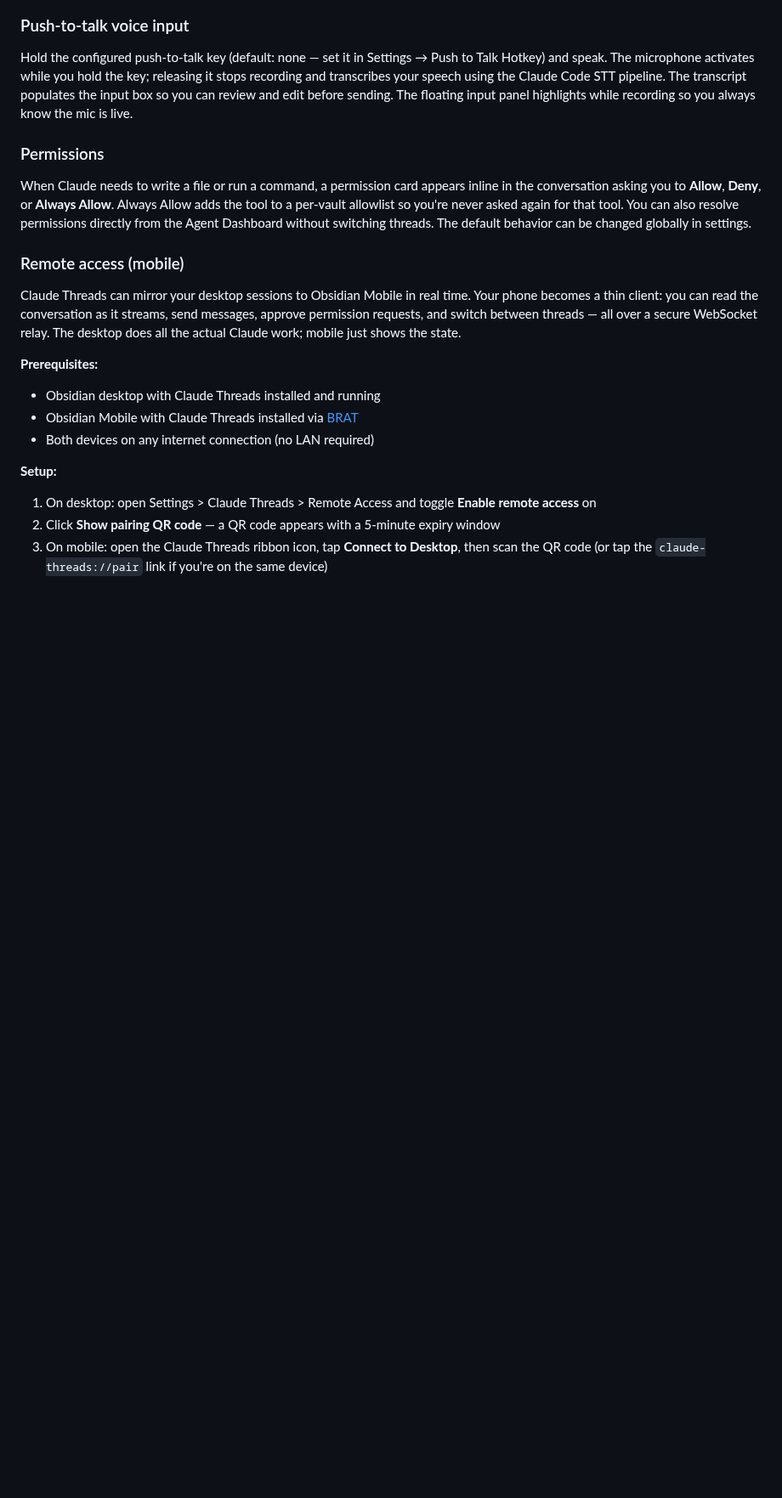
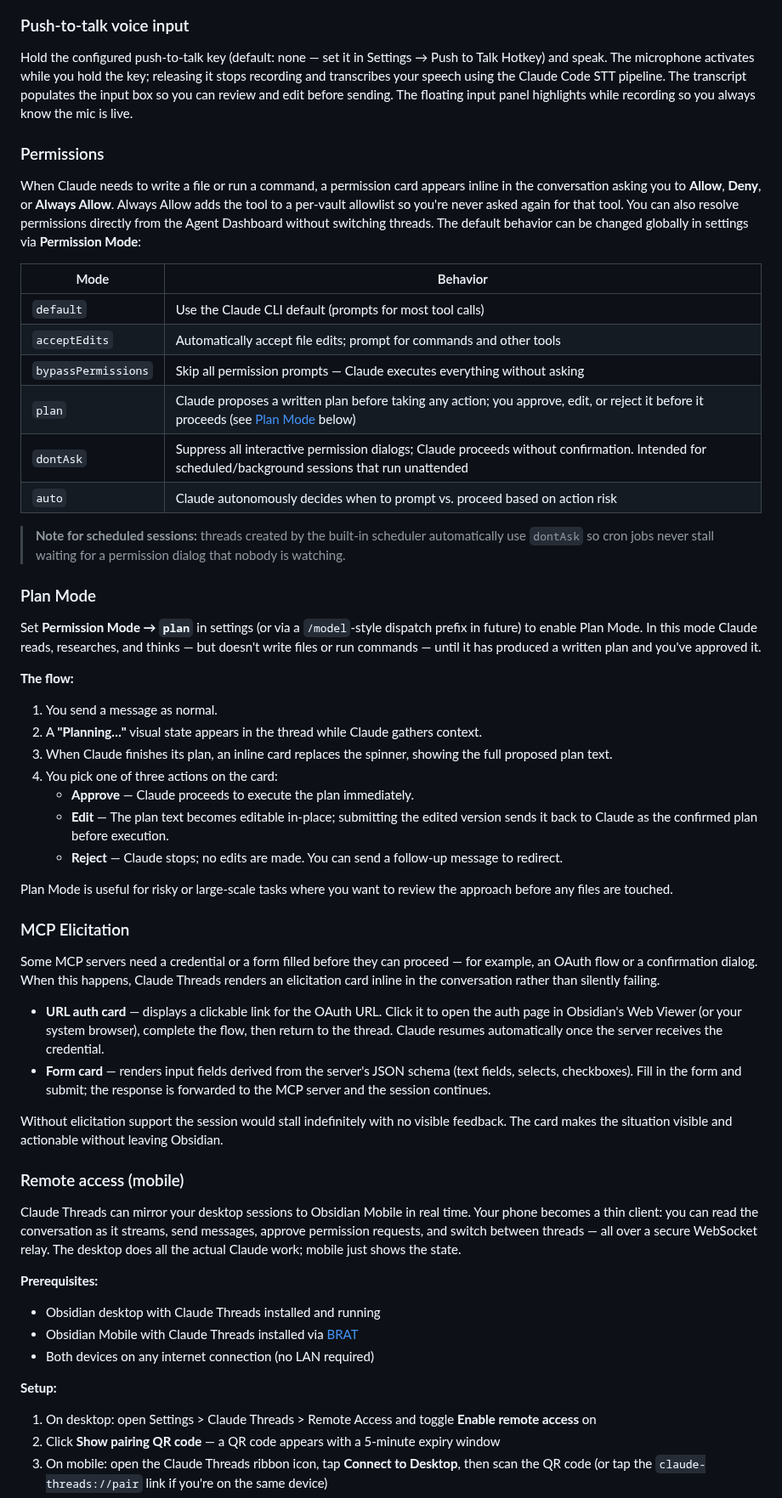
Before and after one commit to rbcodelabs/obsidian-claude-threads, a Markdown page: README.md, the part around one of its changes. Shown at 85% size. GitHub-like rendering; blank space fills up the shorter version.

```diff
--- a/README.md
+++ b/README.md
@@ -261,7 +266,43 @@ Hold the configured push-to-talk key (default: none — set it in Settings → P
 
 ### Permissions
 
-When Claude needs to write a file or run a command, a permission card appears inline in the conversation asking you to **Allow**, **Deny**, or **Always Allow**. Always Allow adds the tool to a per-vault allowlist so you're never asked again for that tool. You can also resolve permissions directly from the Agent Dashboard without switching threads. The default behavior can be changed globally in settings.
+When Claude needs to write a file or run a command, a permission card appears inline in the conversation asking you to **Allow**, **Deny**, or **Always Allow**. Always Allow adds the tool to a per-vault allowlist so you're never asked again for that tool. You can also resolve permissions directly from the Agent Dashboard without switching threads. The default behavior can be changed globally in settings via **Permission Mode**:
+
+| Mode | Behavior |
+|---|---|
+| `default` | Use the Claude CLI default (prompts for most tool calls) |
+| `acceptEdits` | Automatically accept file edits; prompt for commands and other tools |
+| `bypassPermissions` | Skip all permission prompts — Claude executes everything without asking |
+| `plan` | Claude proposes a written plan before taking any action; you approve, edit, or reject it before it proceeds (see [Plan Mode](#plan-mode) below) |
+| `dontAsk` | Suppress all interactive permission dialogs; Claude proceeds without confirmation. Intended for scheduled/background sessions that run unattended |
+| `auto` | Claude autonomously decides when to prompt vs. proceed based on action risk |
+
+> **Note for scheduled sessions:** threads created by the built-in scheduler automatically use `dontAsk` so cron jobs never stall waiting for a permission dialog that nobody is watching.
+
+### Plan Mode
+
+Set **Permission Mode → `plan`** in settings (or via a `/model`-style dispatch prefix in future) to enable Plan Mode. In this mode Claude reads, researches, and thinks — but doesn't write files or run commands — until it has produced a written plan and you've approved it.
+
+**The flow:**
+
+1. You send a message as normal.
+2. A **"Planning…"** visual state appears in the thread while Claude gathers context.
+3. When Claude finishes its plan, an inline card replaces the spinner, showing the full proposed plan text.
+4. You pick one of three actions on the card:
+   - **Approve** — Claude proceeds to execute the plan immediately.
+   - **Edit** — The plan text becomes editable in-place; submitting the edited version sends it back to Claude as the confirmed plan before execution.
+   - **Reject** — Claude stops; no edits are made. You can send a follow-up message to redirect.
+
+Plan Mode is useful for risky or large-scale tasks where you want to review the approach before any files are touched.
+
+### MCP Elicitation
+
+Some MCP servers need a credential or a form filled before they can proceed — for example, an OAuth flow or a confirmation dialog. When this happens, Claude Threads renders an elicitation card inline in the conversation rather than silently failing.
+
+- **URL auth card** — displays a clickable link for the OAuth URL. Click it to open the auth page in Obsidian's Web Viewer (or your system browser), complete the flow, then return to the thread. Claude resumes automatically once the server receives the credential.
+- **Form card** — renders input fields derived from the server's JSON schema (text fields, selects, checkboxes). Fill in the form and submit; the response is forwarded to the MCP server and the session continues.
+
+Without elicitation support the session would stall indefinitely with no visible feedback. The card makes the situation visible and actionable without leaving Obsidian.
 
 ### Remote access (mobile)
 
```
Also changed, not shown: other parts of README.md (+14 -3 lines), process/architecture.md (+1 -0 lines).
